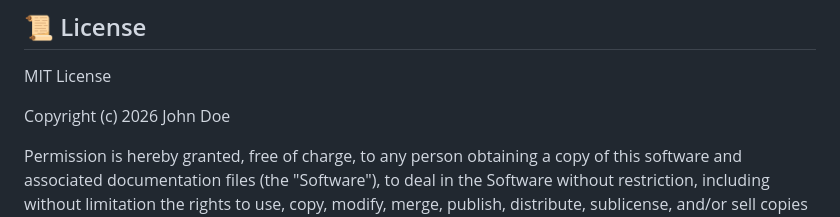
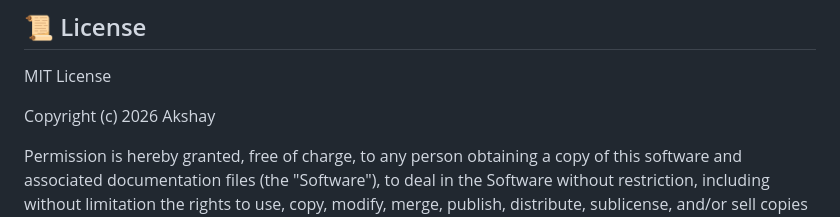
Before and after one commit to Midintiakshay/PDF_Generator, a Markdown page: README.md, the part around the change. Drawn GitHub-style.

Commit message:
Update copyright owner in README.md

```diff
--- a/README.md
+++ b/README.md
@@ -258,7 +258,7 @@ Please replace the placeholders above with actual contact details. To report bug
 
 MIT License
 
-Copyright (c) 2026 John Doe
+Copyright (c) 2026 Akshay
 
 Permission is hereby granted, free of charge, to any person obtaining a copy
 of this software and associated documentation files (the "Software"), to deal
```
